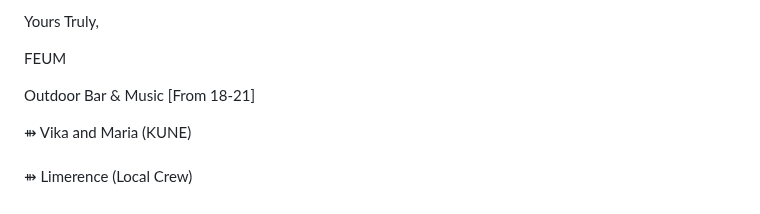
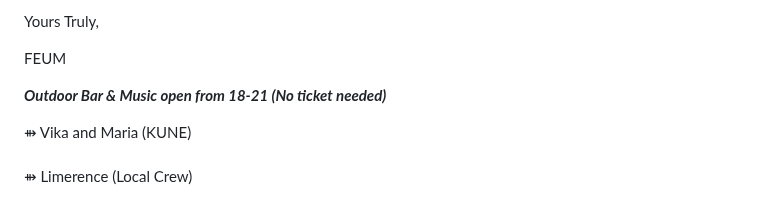
Before and after one commit to feum-aarhus/feum-platform, a Markdown page: _events/flawless-set.md, the part around the change. Rendered like a GitHub page.

Commit message:
Update Event “flawless-set”

```diff
--- a/_events/flawless-set.md
+++ b/_events/flawless-set.md
@@ -67,7 +67,9 @@ Yours Truly,
 
 FEUM
 
-Outdoor Bar & Music \[From 18-21]
+
+
+***Outdoor Bar & Music open from 18-21 (No ticket needed)***
 
 ⇻ Vika and Maria (KUNE)\
 \
```
